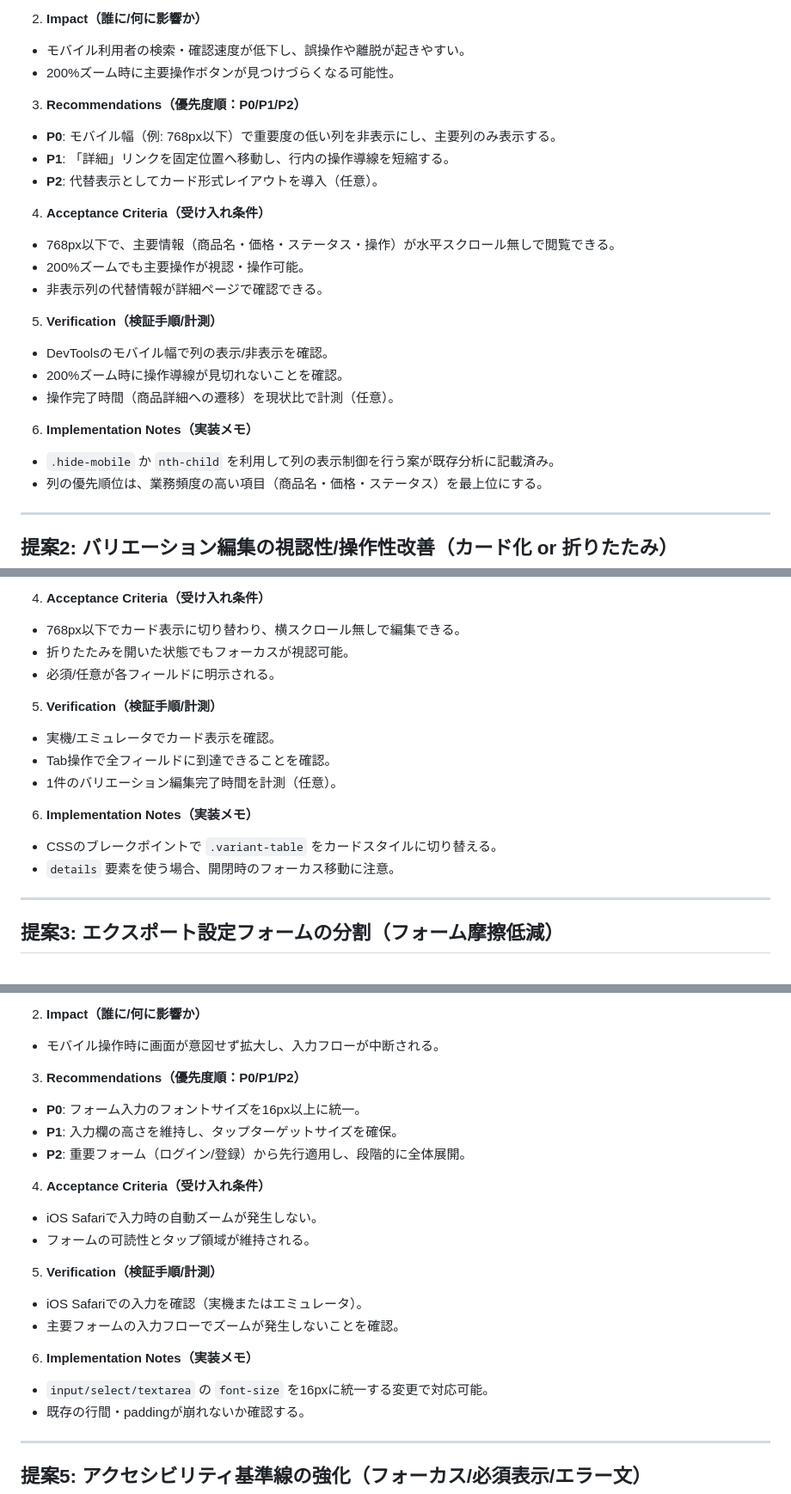
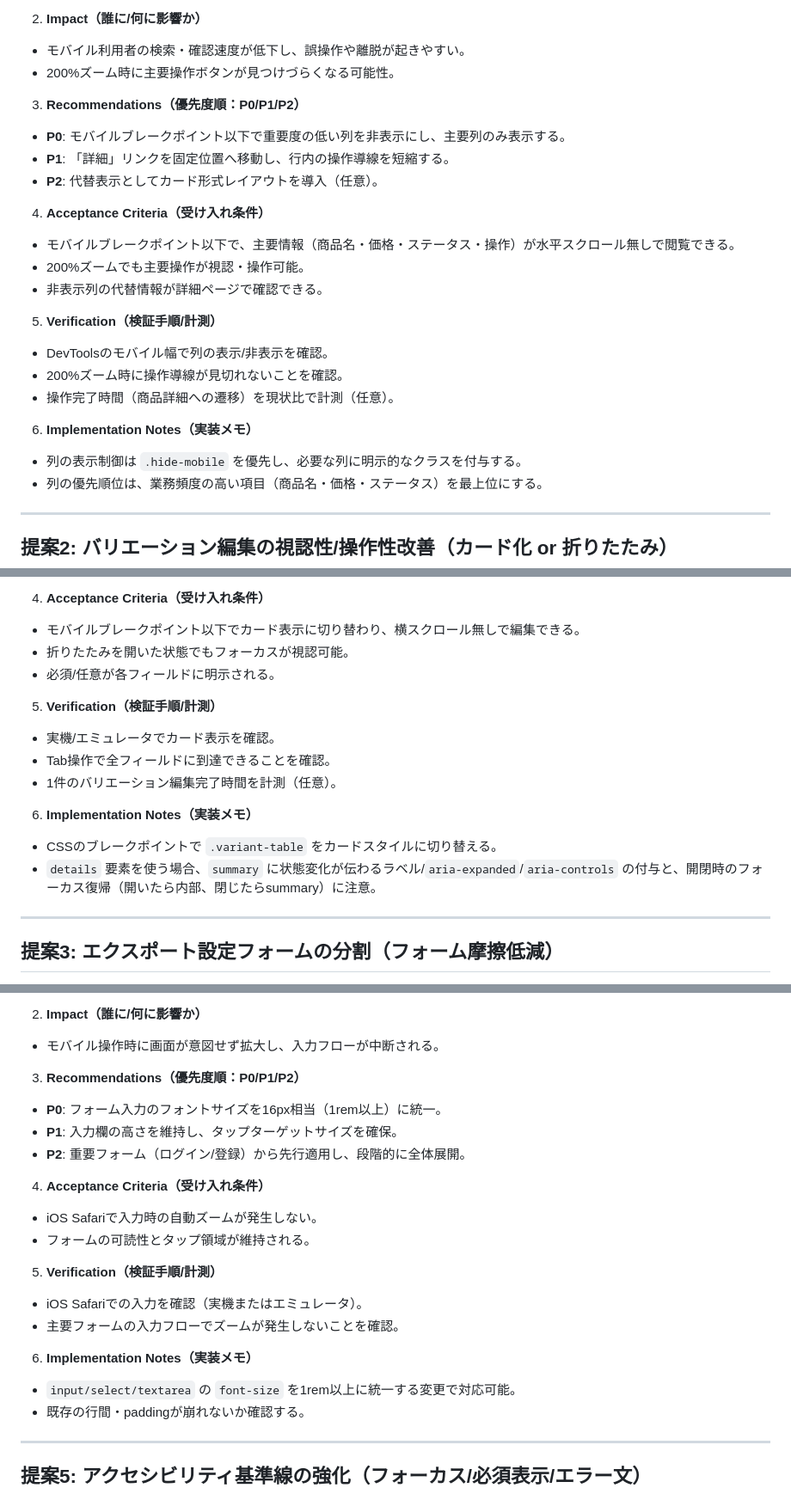
Before and after one commit to halc8312/ESP, a Markdown page: docs/ui_ux_improvement_proposals.md, 3 parts joined by grey strips. Shown at 86% size. Drawn GitHub-style.

Commit message:
Refine UX proposal doc details
Co-authored-by: halc8312 <177290497+halc8312@users.noreply.github.com>

```diff
--- a/docs/ui_ux_improvement_proposals.md
+++ b/docs/ui_ux_improvement_proposals.md
@@ -15,12 +17,12 @@
 - 200%ズーム時に主要操作ボタンが見つけづらくなる可能性。
 
 3) **Recommendations（優先度順：P0/P1/P2）**
-- **P0**: モバイル幅（例: 768px以下）で重要度の低い列を非表示にし、主要列のみ表示する。
+- **P0**: モバイルブレークポイント以下で重要度の低い列を非表示にし、主要列のみ表示する。
 - **P1**: 「詳細」リンクを固定位置へ移動し、行内の操作導線を短縮する。
 - **P2**: 代替表示としてカード形式レイアウトを導入（任意）。
 
 4) **Acceptance Criteria（受け入れ条件）**
-- 768px以下で、主要情報（商品名・価格・ステータス・操作）が水平スクロール無しで閲覧できる。
+- モバイルブレークポイント以下で、主要情報（商品名・価格・ステータス・操作）が水平スクロール無しで閲覧できる。
 - 200%ズームでも主要操作が視認・操作可能。
 - 非表示列の代替情報が詳細ページで確認できる。
 
@@ -30,7 +32,7 @@
 - 操作完了時間（商品詳細への遷移）を現状比で計測（任意）。
 
 6) **Implementation Notes（実装メモ）**
-- `.hide-mobile` か `nth-child` を利用して列の表示制御を行う案が既存分析に記載済み。
+- 列の表示制御は `.hide-mobile` を優先し、必要な列に明示的なクラスを付与する。
 - 列の優先順位は、業務頻度の高い項目（商品名・価格・ステータス）を最上位にする。
 
 ---
@@ -51,7 +53,7 @@
 - **P2**: カード内で「必須/任意」を明示し、入力漏れを低減する。
 
 4) **Acceptance Criteria（受け入れ条件）**
-- 768px以下でカード表示に切り替わり、横スクロール無しで編集できる。
+- モバイルブレークポイント以下でカード表示に切り替わり、横スクロール無しで編集できる。
 - 折りたたみを開いた状態でもフォーカスが視認可能。
 - 必須/任意が各フィールドに明示される。
 
@@ -62,7 +64,7 @@
 
 6) **Implementation Notes（実装メモ）**
 - CSSのブレークポイントで `.variant-table` をカードスタイルに切り替える。
-- `details` 要素を使う場合、開閉時のフォーカス移動に注意。
+- `details` 要素を使う場合、`summary` に状態変化が伝わるラベル/`aria-expanded`/`aria-controls` の付与と、開閉時のフォーカス復帰（開いたら内部、閉じたらsummary）に注意。
 
 ---
 
@@ -107,7 +109,7 @@
 - モバイル操作時に画面が意図せず拡大し、入力フローが中断される。
 
 3) **Recommendations（優先度順：P0/P1/P2）**
-- **P0**: フォーム入力のフォントサイズを16px以上に統一。
+- **P0**: フォーム入力のフォントサイズを16px相当（1rem以上）に統一。
 - **P1**: 入力欄の高さを維持し、タップターゲットサイズを確保。
 - **P2**: 重要フォーム（ログイン/登録）から先行適用し、段階的に全体展開。
 
@@ -120,7 +122,7 @@
 - 主要フォームの入力フローでズームが発生しないことを確認。
 
 6) **Implementation Notes（実装メモ）**
-- `input/select/textarea` の `font-size` を16pxに統一する変更で対応可能。
+- `input/select/textarea` の `font-size` を1rem以上に統一する変更で対応可能。
 - 既存の行間・paddingが崩れないか確認する。
 
 ---
```
Also changed, not shown: other parts of docs/ui_ux_improvement_proposals.md (+2 -0 lines).
